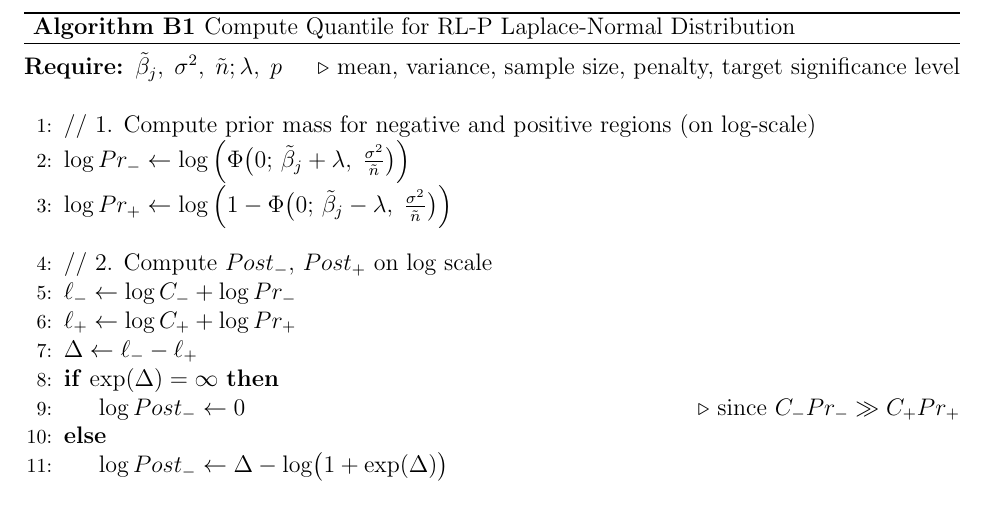
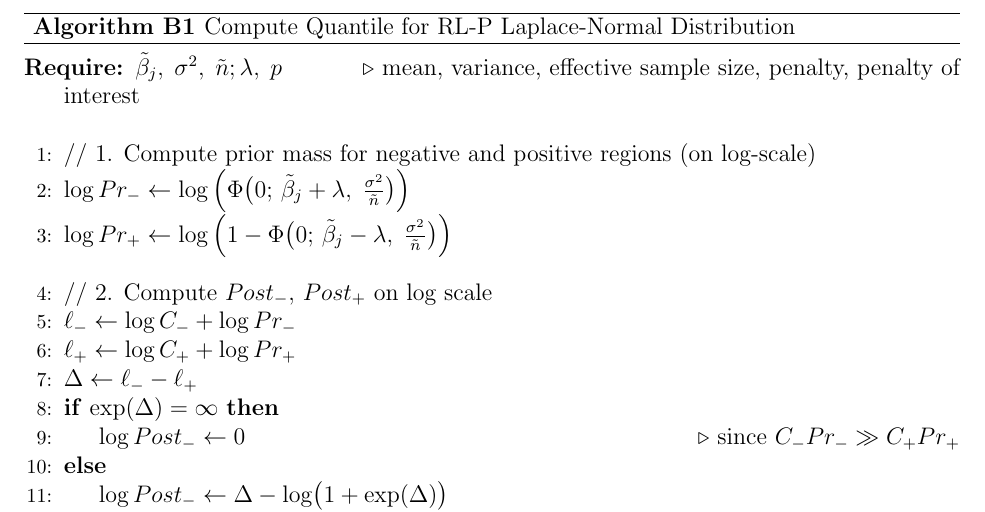
Before and after one commit to lharris421/man-avg-cov, a LaTeX document (avg-cov.tex, which reads supp.tex): part of page 23 of 32, cut so that both start at the same text. Compiled offline with pdfLaTeX; a missing bibliography style is replaced by a similar one.

Commit message:
update alg

```diff
--- a/supp.tex
+++ b/supp.tex
@@ -58,7 +58,7 @@ Once the respective probability is mapped, one can simply use the inverses of th
 \label{alg:quantile}
 \begin{algorithmic}[1]
   \Require
-    $\tilde{\beta}_j,\;\sigma^2,\;\tilde{n};\lambda,\;p$ \Comment{mean, variance, sample size, penalty, target significance level}
+    $\tilde{\beta}_j,\;\sigma^2,\;\tilde{n};\lambda,\;p$ \Comment{mean, variance, effective sample size, penalty, penalty of interest}
   \Statex
   \State // 1. Compute prior mass for negative and positive regions (on log‐scale)
   \State $\log Pr_{-} \gets \log \left(\Phi\bigl(0;\,\tilde{\beta}_j + \lambda,\;\tfrac{\sigma^2}{\tilde{n}}\bigr)\right)$
```
